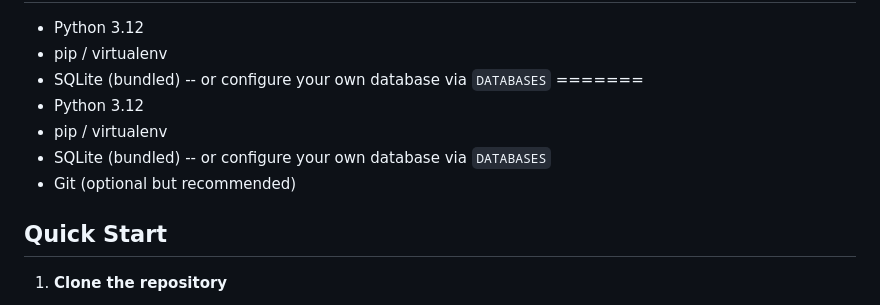
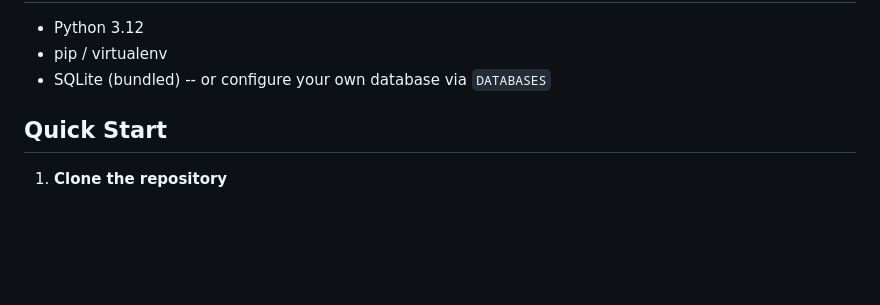
Before and after one commit to JosephIsrafilov/cetix, a Markdown page: README.md, the part around the change printed below. Drawn GitHub-style; blank space fills up the shorter version.

```diff
--- a/README.md
+++ b/README.md
@@ -14,11 +14,6 @@ Requirements
 -   Python 3.12
 -   pip / virtualenv
 -   SQLite (bundled) -- or configure your own database via `DATABASES`
-=======
-- Python 3.12
-- pip / virtualenv
-- SQLite (bundled) -- or configure your own database via `DATABASES`
-- Git (optional but recommended)
 
 Quick Start
 -----------
```
Also changed, not shown: other parts of README.md (+3 -1 lines).
